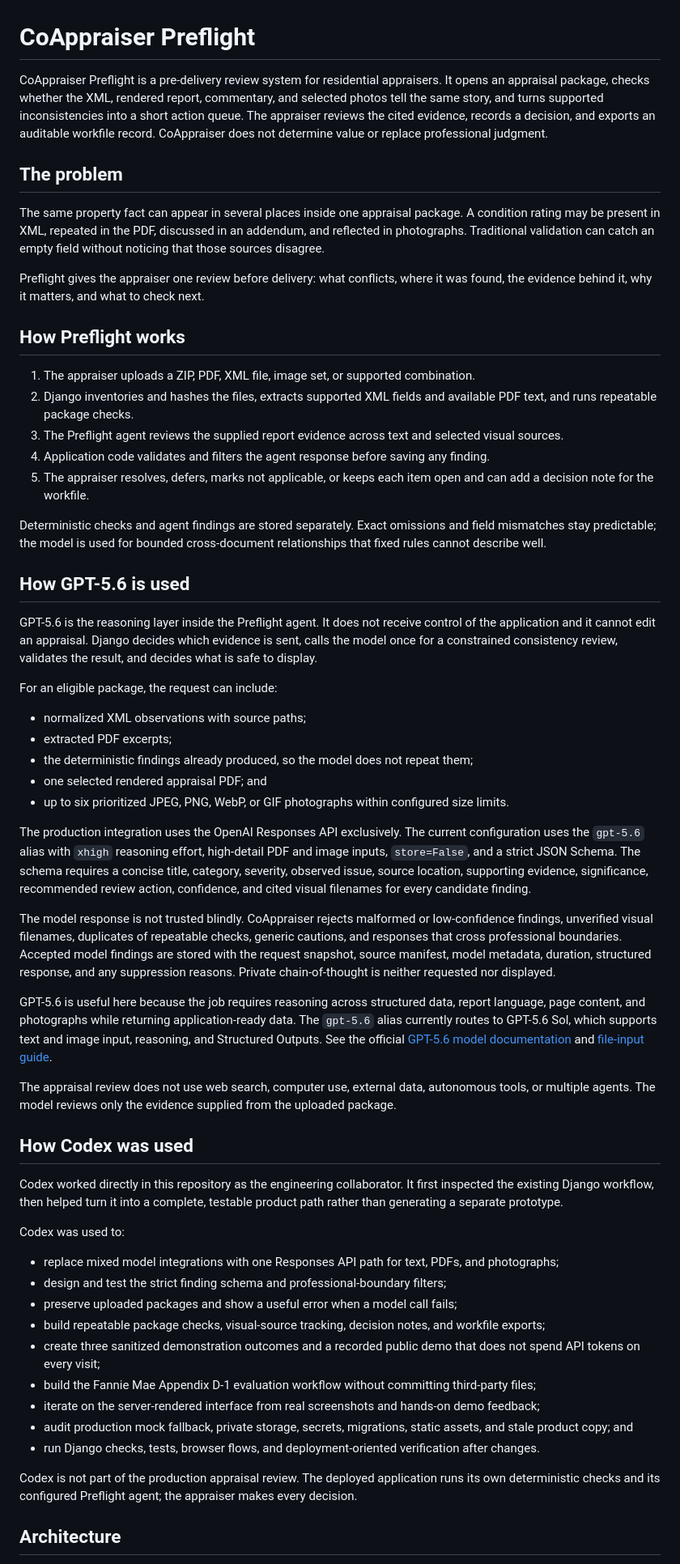
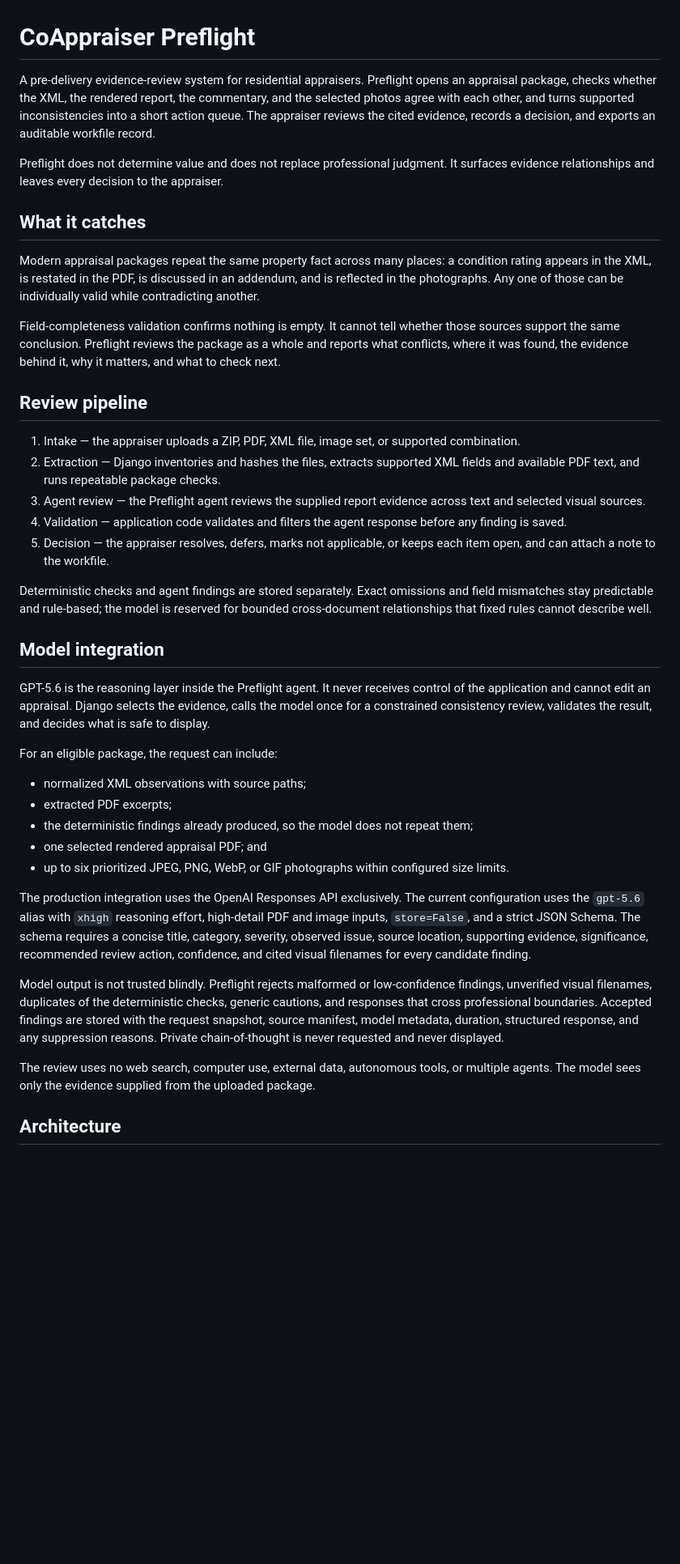
Before and after one commit to SkagitIan/coappraiser, a Markdown page: README.md, the part around one of its changes. Shown at 81% size. Drawn GitHub-style; blank space fills up the shorter version.

Commit message:
Revise README for clarity and detail
Updated the README to clarify the functionality of CoAppraiser Preflight and its review process, including changes to the problem statement, review pipeline, and model integration sections.

```diff
--- a/README.md
+++ b/README.md
@@ -1,26 +1,28 @@
 # CoAppraiser Preflight
 
-CoAppraiser Preflight is a pre-delivery review system for residential appraisers. It opens an appraisal package, checks whether the XML, rendered report, commentary, and selected photos tell the same story, and turns supported inconsistencies into a short action queue. The appraiser reviews the cited evidence, records a decision, and exports an auditable workfile record. CoAppraiser does not determine value or replace professional judgment.
+A pre-delivery evidence-review system for residential appraisers. Preflight opens an appraisal package, checks whether the XML, the rendered report, the commentary, and the selected photos agree with each other, and turns supported inconsistencies into a short action queue. The appraiser reviews the cited evidence, records a decision, and exports an auditable workfile record.
 
-## The problem
+Preflight does not determine value and does not replace professional judgment. It surfaces evidence relationships and leaves every decision to the appraiser.
 
-The same property fact can appear in several places inside one appraisal package. A condition rating may be present in XML, repeated in the PDF, discussed in an addendum, and reflected in photographs. Traditional validation can catch an empty field without noticing that those sources disagree.
+## What it catches
 
-Preflight gives the appraiser one review before delivery: what conflicts, where it was found, the evidence behind it, why it matters, and what to check next.
+Modern appraisal packages repeat the same property fact across many places: a condition rating appears in the XML, is restated in the PDF, is discussed in an addendum, and is reflected in the photographs. Any one of those can be individually valid while contradicting another.
 
-## How Preflight works
+Field-completeness validation confirms nothing is empty. It cannot tell whether those sources support the same conclusion. Preflight reviews the package as a whole and reports what conflicts, where it was found, the evidence behind it, why it matters, and what to check next.
 
-1. The appraiser uploads a ZIP, PDF, XML file, image set, or supported combination.
-2. Django inventories and hashes the files, extracts supported XML fields and available PDF text, and runs repeatable package checks.
-3. The Preflight agent reviews the supplied report evidence across text and selected visual sources.
-4. Application code validates and filters the agent response before saving any finding.
-5. The appraiser resolves, defers, marks not applicable, or keeps each item open and can add a decision note for the workfile.
+## Review pipeline
 
-Deterministic checks and agent findings are stored separately. Exact omissions and field mismatches stay predictable; the model is used for bounded cross-document relationships that fixed rules cannot describe well.
+1. Intake — the appraiser uploads a ZIP, PDF, XML file, image set, or supported combination.
+2. Extraction — Django inventories and hashes the files, extracts supported XML fields and available PDF text, and runs repeatable package checks.
+3. Agent review — the Preflight agent reviews the supplied report evidence across text and selected visual sources.
+4. Validation — application code validates and filters the agent response before any finding is saved.
+5. Decision — the appraiser resolves, defers, marks not applicable, or keeps each item open, and can attach a note to the workfile.
 
-## How GPT-5.6 is used
+Deterministic checks and agent findings are stored separately. Exact omissions and field mismatches stay predictable and rule-based; the model is reserved for bounded cross-document relationships that fixed rules cannot describe well.
 
-GPT-5.6 is the reasoning layer inside the Preflight agent. It does not receive control of the application and it cannot edit an appraisal. Django decides which evidence is sent, calls the model once for a constrained consistency review, validates the result, and decides what is safe to display.
+## Model integration
+
+GPT-5.6 is the reasoning layer inside the Preflight agent. It never receives control of the application and cannot edit an appraisal. Django selects the evidence, calls the model once for a constrained consistency review, validates the result, and decides what is safe to display.
 
 For an eligible package, the request can include:
 
@@ -32,29 +34,9 @@ For an eligible package, the request can include:
 
 The production integration uses the OpenAI Responses API exclusively. The current configuration uses the `gpt-5.6` alias with `xhigh` reasoning effort, high-detail PDF and image inputs, `store=False`, and a strict JSON Schema. The schema requires a concise title, category, severity, observed issue, source location, supporting evidence, significance, recommended review action, confidence, and cited visual filenames for every candidate finding.
 
-The model response is not trusted blindly. CoAppraiser rejects malformed or low-confidence findings, unverified visual filenames, duplicates of repeatable checks, generic cautions, and responses that cross professional boundaries. Accepted model findings are stored with the request snapshot, source manifest, model metadata, duration, structured response, and any suppression reasons. Private chain-of-thought is neither requested nor displayed.
+Model output is not trusted blindly. Preflight rejects malformed or low-confidence findings, unverified visual filenames, duplicates of the deterministic checks, generic cautions, and responses that cross professional boundaries. Accepted findings are stored with the request snapshot, source manifest, model metadata, duration, structured response, and any suppression reasons. Private chain-of-thought is never requested and never displayed.
 
-GPT-5.6 is useful here because the job requires reasoning across structured data, report language, page content, and photographs while returning application-ready data. The `gpt-5.6` alias currently routes to GPT-5.6 Sol, which supports text and image input, reasoning, and Structured Outputs. See the official [GPT-5.6 model documentation](https://developers.openai.com/api/docs/models/gpt-5.6-sol) and [file-input guide](https://developers.openai.com/api/docs/guides/file-inputs).
-
-The appraisal review does not use web search, computer use, external data, autonomous tools, or multiple agents. The model reviews only the evidence supplied from the uploaded package.
-
-## How Codex was used
-
-Codex worked directly in this repository as the engineering collaborator. It first inspected the existing Django workflow, then helped turn it into a complete, testable product path rather than generating a separate prototype.
-
-Codex was used to:
-
-- replace mixed model integrations with one Responses API path for text, PDFs, and photographs;
-- design and test the strict finding schema and professional-boundary filters;
-- preserve uploaded packages and show a useful error when a model call fails;
-- build repeatable package checks, visual-source tracking, decision notes, and workfile exports;
-- create three sanitized demonstration outcomes and a recorded public demo that does not spend API tokens on every visit;
-- build the Fannie Mae Appendix D-1 evaluation workflow without committing third-party files;
-- iterate on the server-rendered interface from real screenshots and hands-on demo feedback;
-- audit production mock fallback, private storage, secrets, migrations, static assets, and stale product copy; and
-- run Django checks, tests, browser flows, and deployment-oriented verification after changes.
-
-Codex is not part of the production appraisal review. The deployed application runs its own deterministic checks and its configured Preflight agent; the appraiser makes every decision.
+The review uses no web search, computer use, external data, autonomous tools, or multiple agents. The model sees only the evidence supplied from the uploaded package.
 
 ## Architecture
 
```
Also changed, not shown: other parts of README.md (+11 -7 lines).
